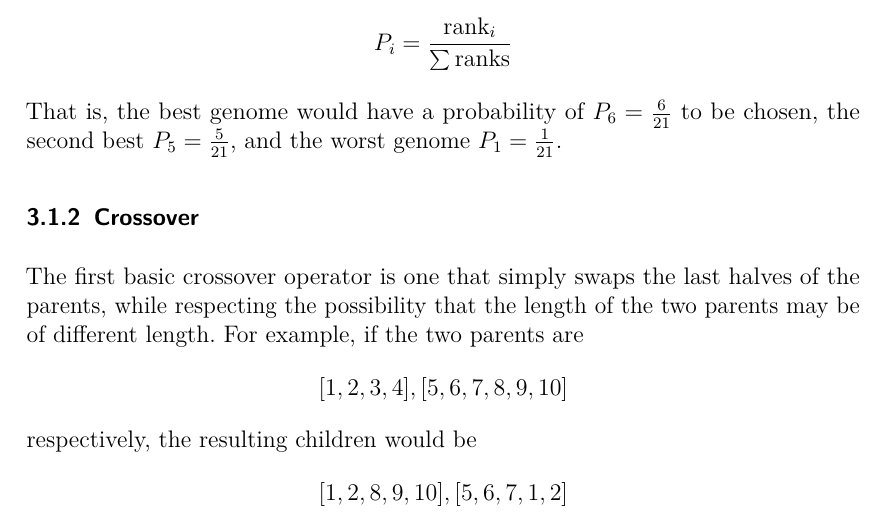
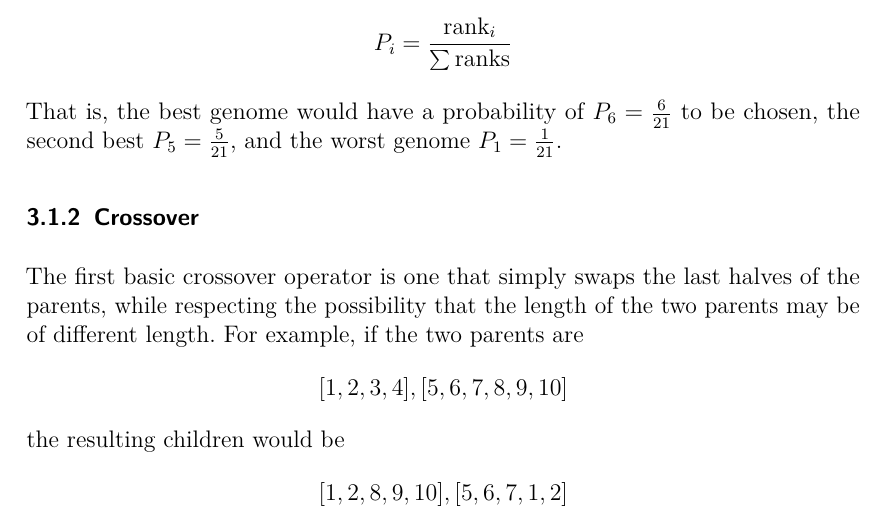
Before and after one commit to Civil-Data/Grupp24, a LaTeX document (report/main.tex, which reads report/Algorithm.tex): part of page 5 of 15, cut so that both start at the same text. Compiled offline with pdfLaTeX.

Commit message:
removed 1 word

```diff
--- a/report/Algorithm.tex
+++ b/report/Algorithm.tex
@@ -43,7 +43,7 @@
 \subsubsection{Crossover}
 % Explain crossover algorithm(s). Give pseudo code ?
 
-	The first basic crossover operator is one that simply swaps the last halves of the parents, while respecting the possibility that the length of the two parents may be of different length. For example, if the two parents are $$ [1, 2, 3, 4], [5, 6, 7, 8, 9, 10] $$ respectively, the resulting children would be $$ [1, 2, 8, 9, 10], [5, 6, 7, 1, 2] $$
+	The first basic crossover operator is one that simply swaps the last halves of the parents, while respecting the possibility that the length of the two parents may be of different length. For example, if the two parents are $$ [1, 2, 3, 4], [5, 6, 7, 8, 9, 10] $$ the resulting children would be $$ [1, 2, 8, 9, 10], [5, 6, 7, 1, 2] $$
 
 \subsubsection{Mutation}
 % Explain mutation algorithm(s). Give pseudo code ?
```
Also changed, not shown: report/main.pdf.
